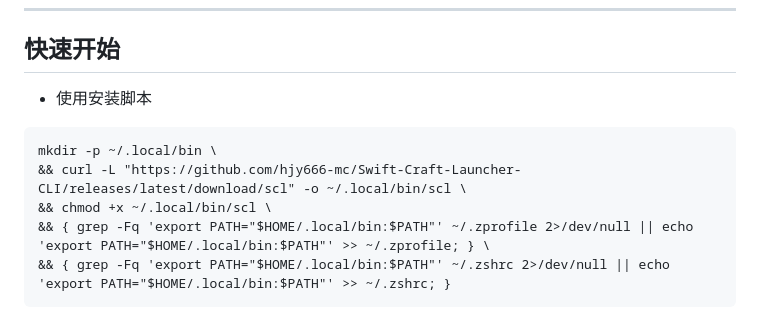
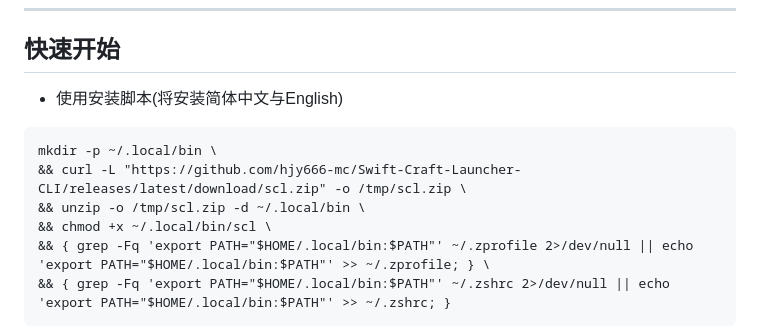
Before and after one commit to hjy666-mc/sclcli-docs, a Markdown page: docs/README.md, the part around the change. Drawn GitHub-style.

Commit message:
Enhance installation script instructions in README
Updated installation instructions to include support for both Simplified Chinese and English.

````diff
--- a/docs/README.md
+++ b/docs/README.md
@@ -5,10 +5,11 @@
 ---
 
 ## 快速开始
-- 使用安装脚本
+- 使用安装脚本(将安装简体中文与English)
 ```
 mkdir -p ~/.local/bin \
-&& curl -L "https://github.com/hjy666-mc/Swift-Craft-Launcher-CLI/releases/latest/download/scl" -o ~/.local/bin/scl \
+&& curl -L "https://github.com/hjy666-mc/Swift-Craft-Launcher-CLI/releases/latest/download/scl.zip" -o /tmp/scl.zip \
+&& unzip -o /tmp/scl.zip -d ~/.local/bin \
 && chmod +x ~/.local/bin/scl \
 && { grep -Fq 'export PATH="$HOME/.local/bin:$PATH"' ~/.zprofile 2>/dev/null || echo 'export PATH="$HOME/.local/bin:$PATH"' >> ~/.zprofile; } \
 && { grep -Fq 'export PATH="$HOME/.local/bin:$PATH"' ~/.zshrc 2>/dev/null || echo 'export PATH="$HOME/.local/bin:$PATH"' >> ~/.zshrc; }
````
